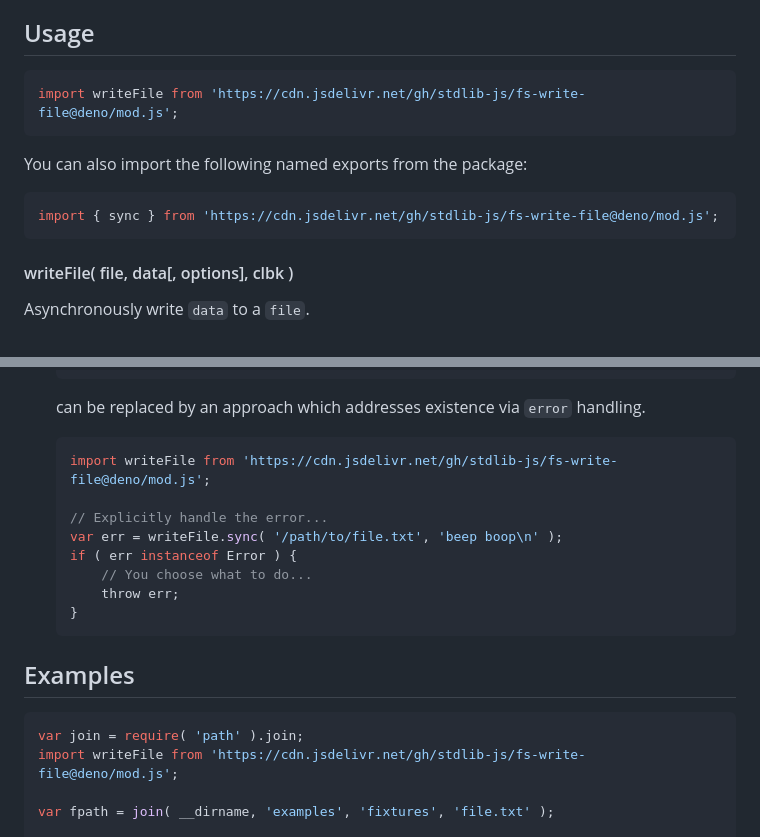
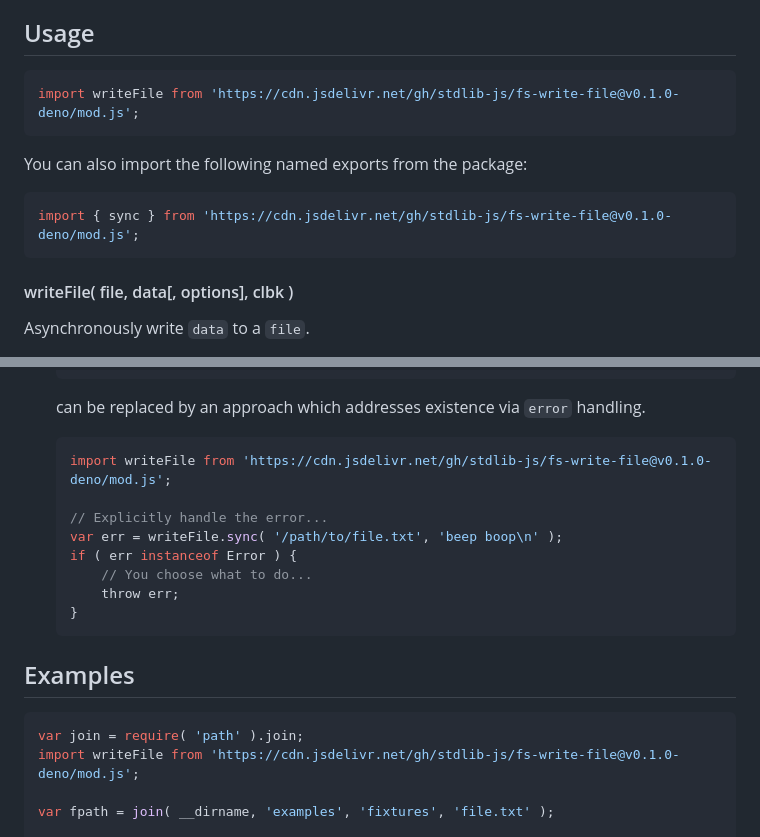
Before and after one commit to stdlib-js/fs-write-file, a Markdown page: README.md, 2 parts joined by grey strips. GitHub-like rendering.

Commit message:
Update README.md for Deno bundle v0.1.0

````diff
--- a/README.md
+++ b/README.md
@@ -42,13 +42,13 @@ limitations under the License.
 ## Usage
 
 ```javascript
-import writeFile from 'https://cdn.jsdelivr.net/gh/stdlib-js/fs-write-file@deno/mod.js';
+import writeFile from 'https://cdn.jsdelivr.net/gh/stdlib-js/fs-write-file@v0.1.0-deno/mod.js';
 ```
 
 You can also import the following named exports from the package:
 
 ```javascript
-import { sync } from 'https://cdn.jsdelivr.net/gh/stdlib-js/fs-write-file@deno/mod.js';
+import { sync } from 'https://cdn.jsdelivr.net/gh/stdlib-js/fs-write-file@v0.1.0-deno/mod.js';
 ```
 
 #### writeFile( file, data\[, options], clbk )
@@ -131,7 +131,7 @@ The function accepts the same `options` and has the same defaults as [`fs.writeF
     <!-- run-disable -->
 
     ```javascript
-    import writeFile from 'https://cdn.jsdelivr.net/gh/stdlib-js/fs-write-file@deno/mod.js';
+    import writeFile from 'https://cdn.jsdelivr.net/gh/stdlib-js/fs-write-file@v0.1.0-deno/mod.js';
 
     // Explicitly handle the error...
     var err = writeFile.sync( '/path/to/file.txt', 'beep boop\n' );
@@ -153,7 +153,7 @@ The function accepts the same `options` and has the same defaults as [`fs.writeF
 
 ```javascript
 var join = require( 'path' ).join;
-import writeFile from 'https://cdn.jsdelivr.net/gh/stdlib-js/fs-write-file@deno/mod.js';
+import writeFile from 'https://cdn.jsdelivr.net/gh/stdlib-js/fs-write-file@v0.1.0-deno/mod.js';
 
 var fpath = join( __dirname, 'examples', 'fixtures', 'file.txt' );
 
````
